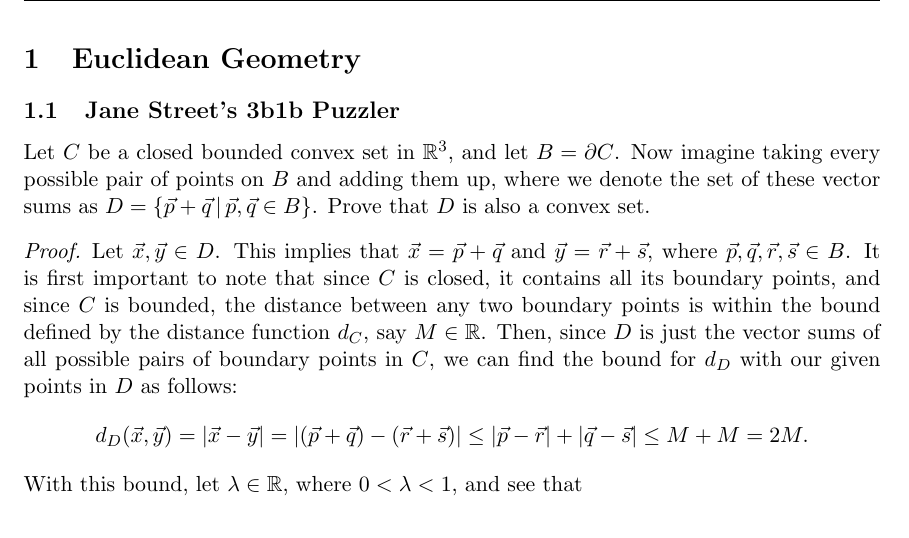
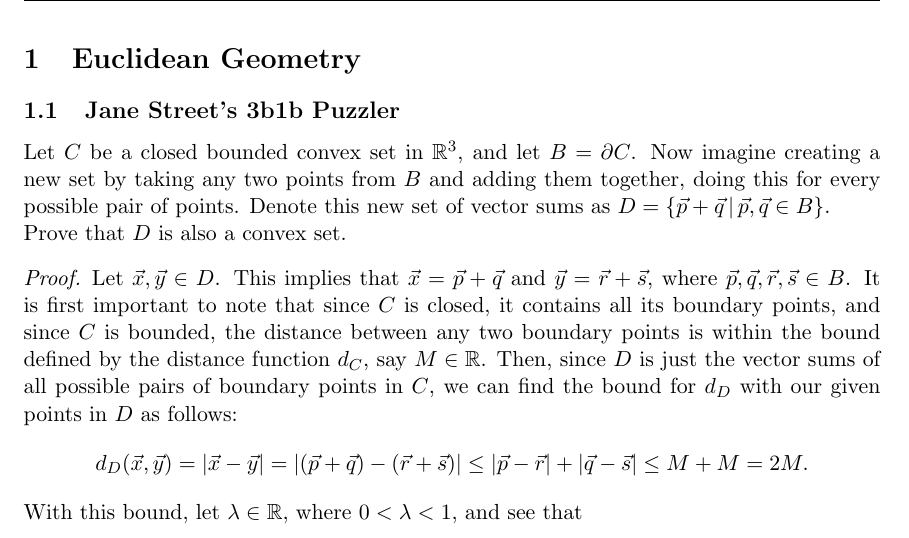
Before and after one commit to Aidenwjt/some-math-notes, a LaTeX problem sheet (exercises/misc/exercises.tex): part of page 2 of 2, cut so that both start at the same text. Compiled offline with pdfLaTeX.

Commit message:
Better question description

```diff
--- a/exercises/misc/exercises.tex
+++ b/exercises/misc/exercises.tex
@@ -16,8 +16,8 @@
 \section{Euclidean Geometry}
 \subsection{Jane Street's 3b1b Puzzler}
 Let $C$ be a closed bounded convex set in $\mathbb{R}^3$, and let $B = \partial C$.
-Now imagine taking every possible pair of points on $B$ and adding them up,
-where we denote the set of these vector sums as $D = \{\vec{p}+\vec{q} \, | \,\vec{p},\vec{q} \in B\}$.
+Now imagine creating a new set by taking any two points from $B$ and adding them together, doing this for every possible pair of points.
+Denote this new set of vector sums as $D = \{\vec{p}+\vec{q} \, | \,\vec{p},\vec{q} \in B\}$.\\
 Prove that $D$ is also a convex set.
 \begin{proof}
 Let $\vec{x},\vec{y} \in D$. This implies that $\vec{x} = \vec{p} + \vec{q}$ and $\vec{y} = \vec{r} + \vec{s}$,
```
Also changed, not shown: exercises/misc/exercises.pdf.
